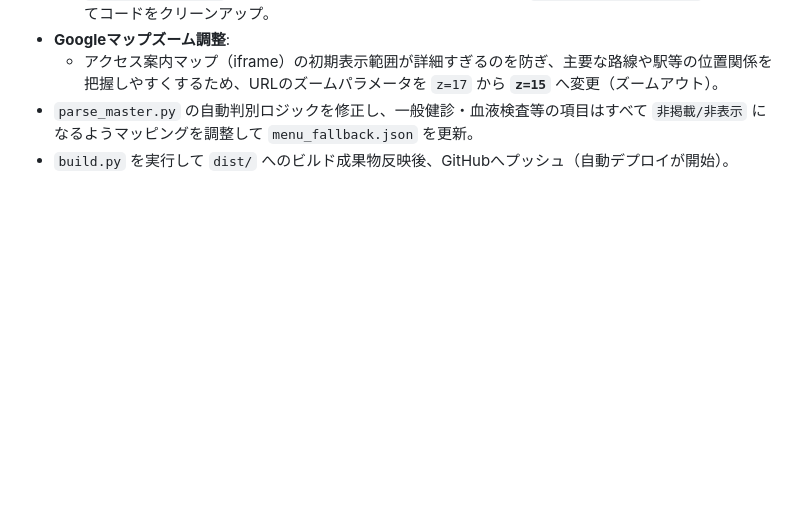
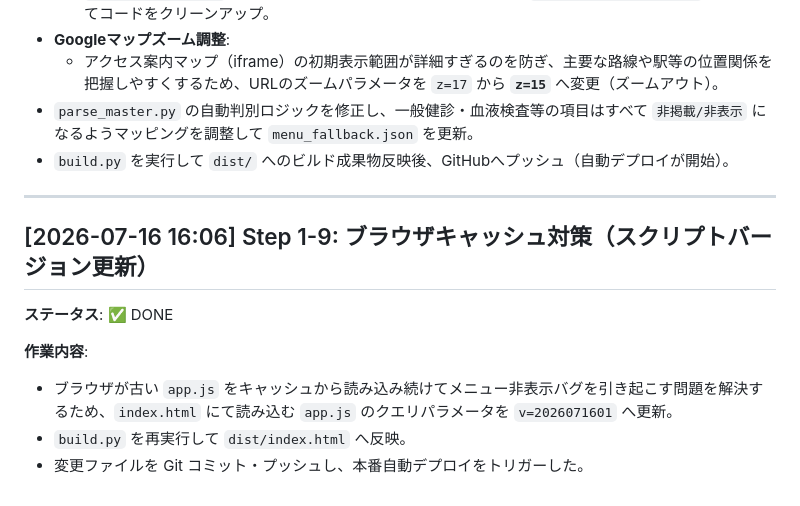
Before and after one commit to ohnishi-med/wellness, a Markdown page: devlog.md, the part around the change. Drawn GitHub-style; blank space fills up the shorter version.

Commit message:
docs: append Step 1-9 script cache busting to devlog.md

```diff
--- a/devlog.md
+++ b/devlog.md
@@ -119,3 +119,13 @@
   - アクセス案内マップ（iframe）の初期表示範囲が詳細すぎるのを防ぎ、主要な路線や駅等の位置関係を把握しやすくするため、URLのズームパラメータを `z=17` から **`z=15`** へ変更（ズームアウト）。
 - `parse_master.py` の自動判別ロジックを修正し、一般健診・血液検査等の項目はすべて `非掲載/非表示` になるようマッピングを調整して `menu_fallback.json` を更新。
 - `build.py` を実行して `dist/` へのビルド成果物反映後、GitHubへプッシュ（自動デプロイが開始）。
+
+---
+
+## [2026-07-16 16:06] Step 1-9: ブラウザキャッシュ対策（スクリプトバージョン更新）
+**ステータス**: ✅ DONE
+
+**作業内容**:
+- ブラウザが古い `app.js` をキャッシュから読み込み続けてメニュー非表示バグを引き起こす問題を解決するため、`index.html` にて読み込む `app.js` のクエリパラメータを `v=2026071601` へ更新。
+- `build.py` を再実行して `dist/index.html` へ反映。
+- 変更ファイルを Git コミット・プッシュし、本番自動デプロイをトリガーした。
```
